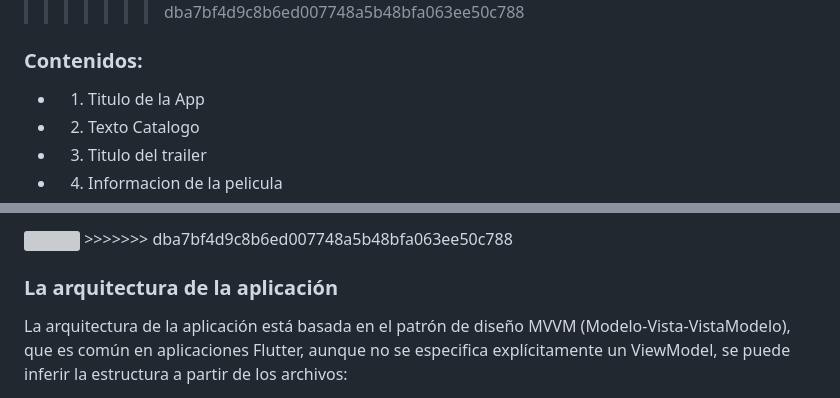
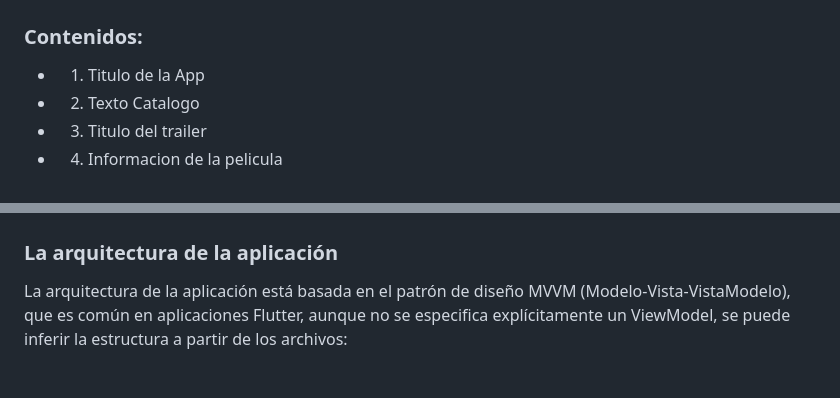
Before and after one commit to nicolasgonzalezq14/App_Video, a Markdown page: README.md, 2 parts joined by grey strips. Drawn GitHub-style; grey boxes are pictures that could not be loaded.

```diff
--- a/README.md
+++ b/README.md
@@ -49,7 +45,7 @@ Al entrar en la pelicula (imagen derecha), debe contener la imagen de la pelicul
 
 <img src="https://hackmd.io/_uploads/B1hUpMeNp.png"  width="300"/>
 
->>>>>>> dba7bf4d9c8b6ed007748a5b48bfa063ee50c788
+
 
 ### Contenidos:
 
@@ -265,5 +260,5 @@ El proyecto sigue una estructura modular por funcionalidad, organizando los arch
 <img src="https://hackmd.io/_uploads/rk8L5ve4T.jpg"  style="margin-right:5px" width="700"/>
->>>>>>> dba7bf4d9c8b6ed007748a5b48bfa063ee50c788
+
 
 ### La arquitectura de la aplicación
 La arquitectura de la aplicación está basada en el patrón de diseño MVVM (Modelo-Vista-VistaModelo), que es común en aplicaciones Flutter, aunque no se especifica explícitamente un ViewModel, se puede inferir la estructura a partir de los archivos:
```
Also changed, not shown: other parts of README.md (+3 -8 lines).
